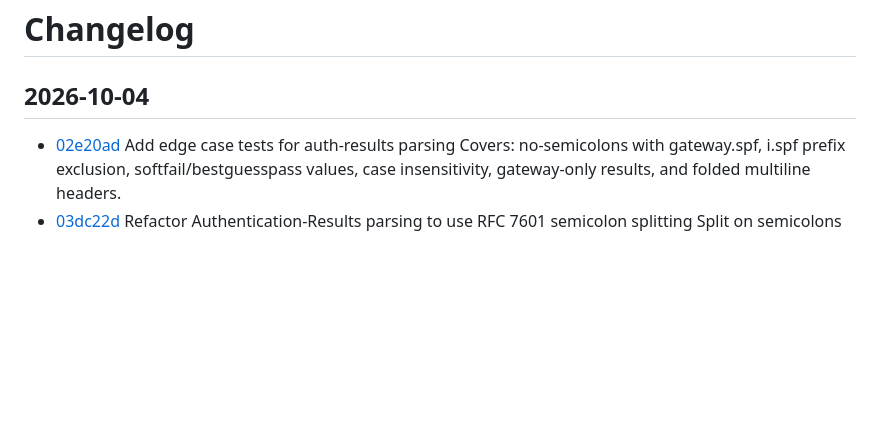
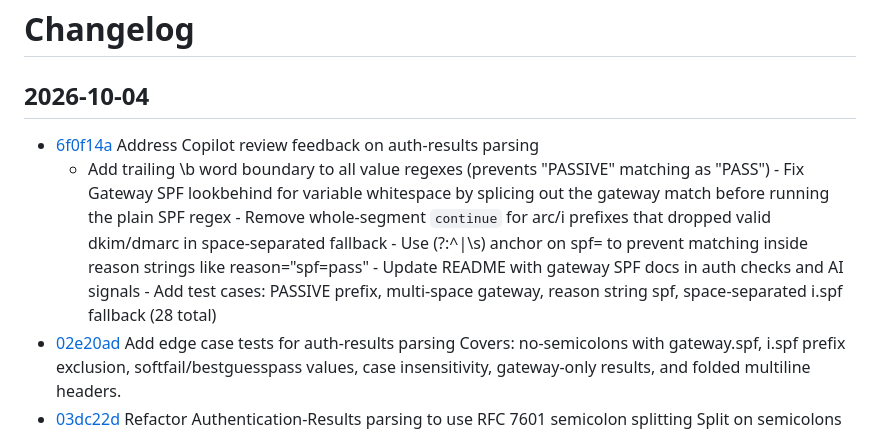
Before and after one commit to lankeami/gmail-sender-info, a Markdown page: CHANGELOG.md, the part around the change. GitHub-like rendering; blank space fills up the shorter version.

Commit message:
Update changelog for 6f0f14a

```diff
--- a/CHANGELOG.md
+++ b/CHANGELOG.md
@@ -2,6 +2,8 @@
 
 ## 2026-10-04
 
+- [6f0f14a](https://github.com/lankeami/gmail-sender-info/commit/6f0f14a2cb48d4913c1e08dcdd5edfcbdb1c24a0) Address Copilot review feedback on auth-results parsing
+  - Add trailing \b word boundary to all value regexes (prevents "PASSIVE" matching as "PASS") - Fix Gateway SPF lookbehind for variable whitespace by splicing out the gateway match before running the plain SPF regex - Remove whole-segment `continue` for arc/i prefixes that dropped valid dkim/dmarc in space-separated fallback - Use (?:^|\s) anchor on spf= to prevent matching inside reason strings like reason="spf=pass" - Update README with gateway SPF docs in auth checks and AI signals - Add test cases: PASSIVE prefix, multi-space gateway, reason string spf, space-separated i.spf fallback (28 total)
 - [02e20ad](https://github.com/lankeami/gmail-sender-info/commit/02e20ad84d3dd771e8f99b54ded2cb11e0a16737) Add edge case tests for auth-results parsing
   Covers: no-semicolons with gateway.spf, i.spf prefix exclusion, softfail/bestguesspass values, case insensitivity, gateway-only results, and folded multiline headers.
 - [03dc22d](https://github.com/lankeami/gmail-sender-info/commit/03dc22def67898d8a7daadfdb9f8f6b3fb59bb05) Refactor Authentication-Results parsing to use RFC 7601 semicolon splitting
```
